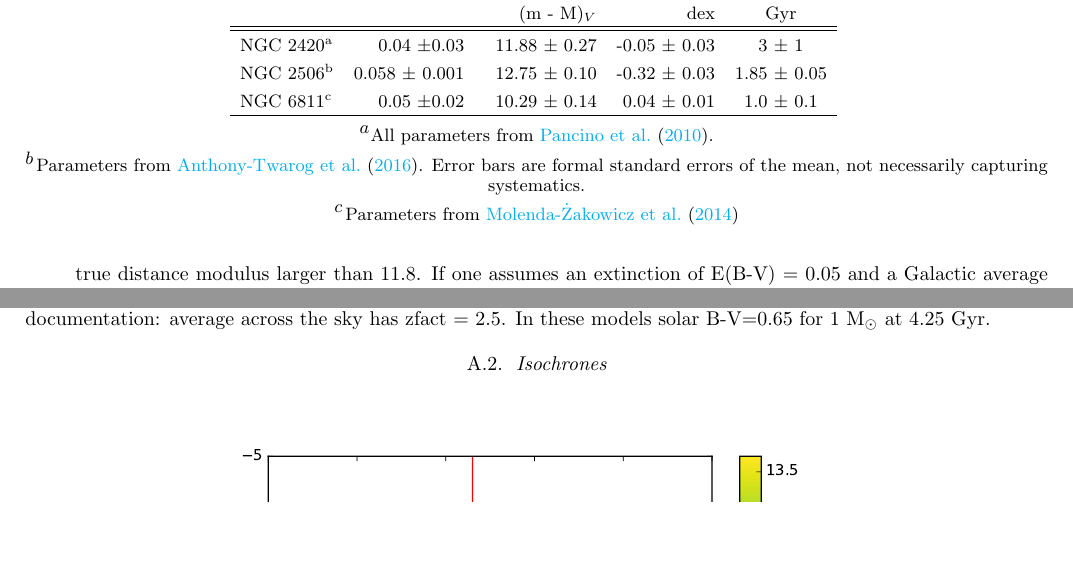
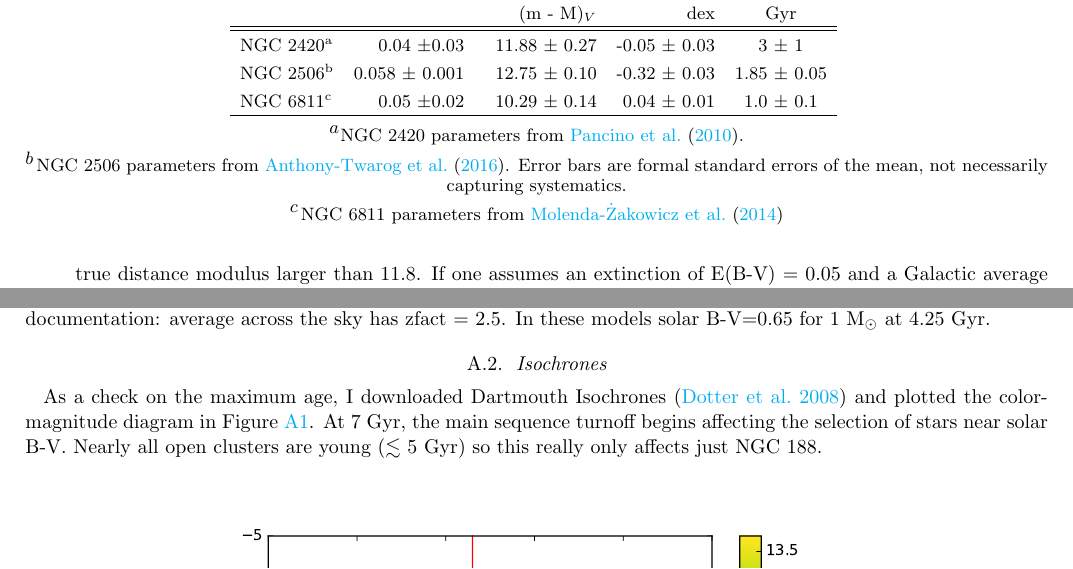
Before and after one commit to eas342/nircam_abscal_paper, a LaTeX paper (ms.tex): two parts of pages 3 and 12 of 12, joined at a grey line, cut so that both start at the same text, the shorter picture padded with empty space. Compiled offline with pdfLaTeX.

Commit message:
I added some clarifications in the introduction and appendix.

```diff
--- a/ms.tex
+++ b/ms.tex
@@ -240,9 +240,9 @@ NGC 6811\tablenotemark{c}	& 0.05 $\pm$0.02	& 10.29 $\pm$ 0.14	& 0.04 $\pm$ 0.01
 \hline
 \end{tabular}
 %\caption{G2V-type star saturation K band limits are shown for suggested sub-array sizes. The size affects the number of DHS that can be included, so the noise in the DHS spectra over 1.1 -- 1.9$\mu$m at the given saturation limit for a 1 hour transit is shown in column 4 at native R $\sim$ \DHSresApprox\ resolution.}\label{tab:SatSNRsubA}
-\tablenotetext{a}{All parameters from \citet{pancino2010chem2420}.}
-\tablenotetext{b}{Parameters from \citet{anthonytwarog2016wiyn2506}. Error bars are formal standard errors of the mean, not necessarily capturing systematics.}
-\tablenotetext{c}{Parameters from \citet{molendaz2016spec6811}}
+\tablenotetext{a}{NGC 2420 parameters from \citet{pancino2010chem2420}.}
+\tablenotetext{b}{NGC 2506 parameters from \citet{anthonytwarog2016wiyn2506}. Error bars are formal standard errors of the mean, not necessarily capturing systematics.}
+\tablenotetext{c}{NGC 6811 parameters from \citet{molendaz2016spec6811}}
 \end{table}
 
 \section{Pan-Starrs}
@@ -594,6 +594,10 @@ In these models solar B-V=0.65 for 1~M$_\odot$ at 4.25 Gyr.
 
 \subsection{Isochrones}
 
+As a check on the maximum age, I downloaded Dartmouth Isochrones \citep{dotter2008dartmouth} and plotted the color-magnitude diagram in Figure \ref{fig:isochrones}.
+At 7 Gyr, the main sequence turnoff begins affecting the selection of stars near solar B-V.
+Nearly all open clusters are young ($\lesssim$ 5 Gyr) so this really only affects just NGC 188.
+
 \begin{figure}[!hbtp]
 \centering
 \includegraphics[width=.7\columnwidth]{hr_isochrones.pdf}
```
Also changed, not shown: ms.tex (4 more changed lines).
